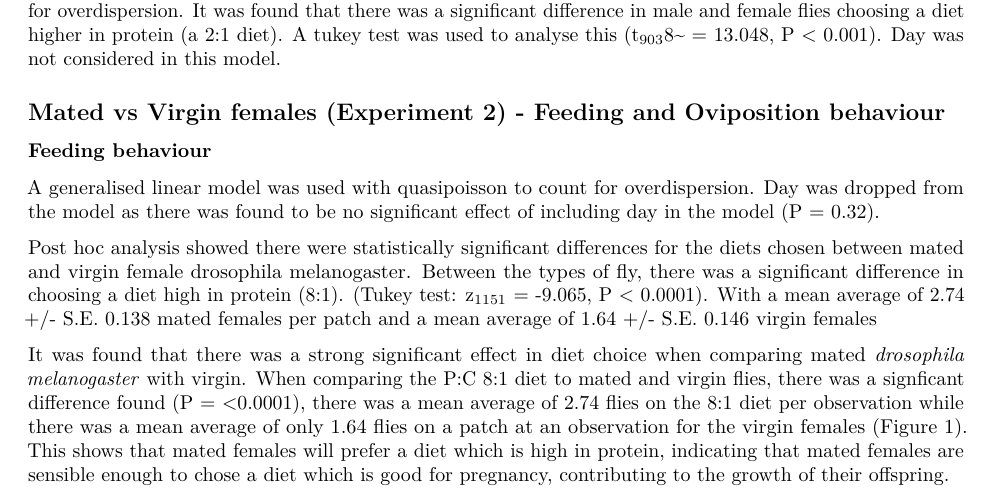
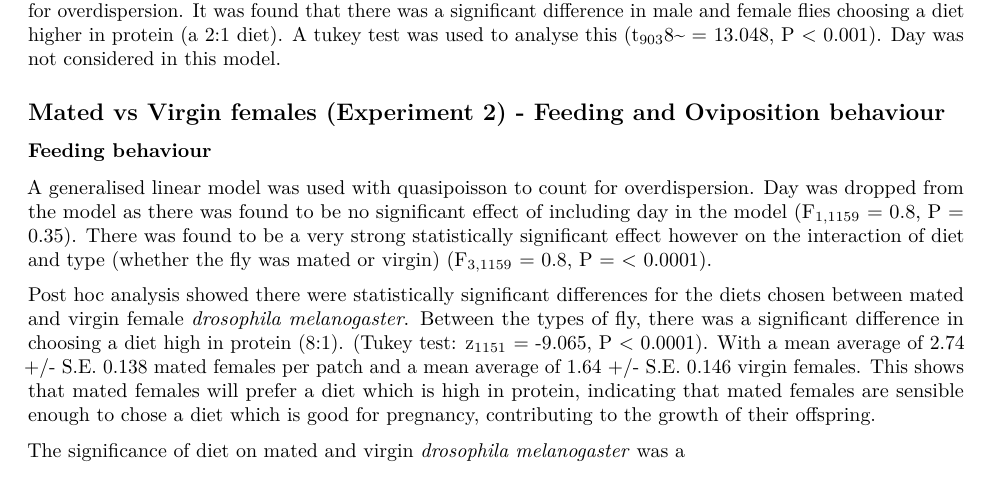
Before and after one commit to katherinemillar02/effects-of-dietary-choice-on-lifespan-in-drosophila-melanogaster, an R Markdown document (Experimental Write-up.Rmd): part of page 1 of 6, cut so that both start at the same text. Rendered offline with R 4.5, knitr and Pandoc, then LaTeX, with nearby package versions; code that draws random numbers runs with fixed seeds of ours; some code elsewhere in the file could not run offline.

Commit message:
Adding statiscal analysis for experiment 2b to the experimental write-up.

````diff
--- a/Experimental Write-up.Rmd
+++ b/Experimental Write-up.Rmd
@@ -37,11 +37,12 @@ The significance of sex differences was analysed using a generalised linear mode
 
 ### Feeding behaviour
 
-A generalised linear model was used with quasipoisson to count for overdispersion. Day was dropped from the model as there was found to be no significant effect of including day in the model (P = 0.32).
+A generalised linear model was used with quasipoisson to count for overdispersion. Day was dropped from the model as there was found to be no significant effect of including day in the model  (F~1,1159~ = 0.8, P = 0.35). There was found to be a very strong statistically significant effect however on the interaction of diet and type (whether the fly was mated or virgin) (F~3,1159~ = 0.8, P = < 0.0001).
 
-Post hoc analysis showed there were statistically significant differences for the diets chosen between mated and virgin female drosophila melanogaster. Between the types of fly, there was a significant difference in choosing a diet high in protein (8:1). (Tukey test: z~1151~ = -9.065, P < 0.0001). With a mean average of 2.74 +/- S.E. 0.138 mated females per patch and a mean average of 1.64 +/- S.E. 0.146 virgin females
+Post hoc analysis showed there were statistically significant differences for the diets chosen between mated and virgin female *drosophila melanogaster*. Between the types of fly, there was a significant difference in choosing a diet high in protein (8:1). (Tukey test: z~1151~ = -9.065, P < 0.0001). With a mean average of 2.74 +/- S.E. 0.138 mated females per patch and a mean average of 1.64 +/- S.E. 0.146 virgin females. This shows that mated females will prefer a diet which is high in protein, indicating that mated females are sensible enough to chose a diet which is good for pregnancy, contributing to the growth of their offspring.
 
-It was found that there was a strong significant effect in diet choice when comparing mated *drosophila melanogaster* with virgin. When comparing the P:C 8:1 diet to mated and virgin flies, there was a signficant difference found (P = <0.0001), there was a mean average of 2.74 flies on the 8:1 diet per observation while there was a mean average of only 1.64 flies on a patch at an observation for the virgin females (Figure 1). This shows that mated females will prefer a diet which is high in protein, indicating that mated females are sensible enough to chose a diet which is good for pregnancy, contributing to the growth of their offspring.
+The significance of diet on mated and virgin *drosophila melanogaster* was a
+
 
 ```{r echo=FALSE, message=FALSE, warning=FALSE}
 exp2bmatedall_plot + exp2bvirginall_plot
````
